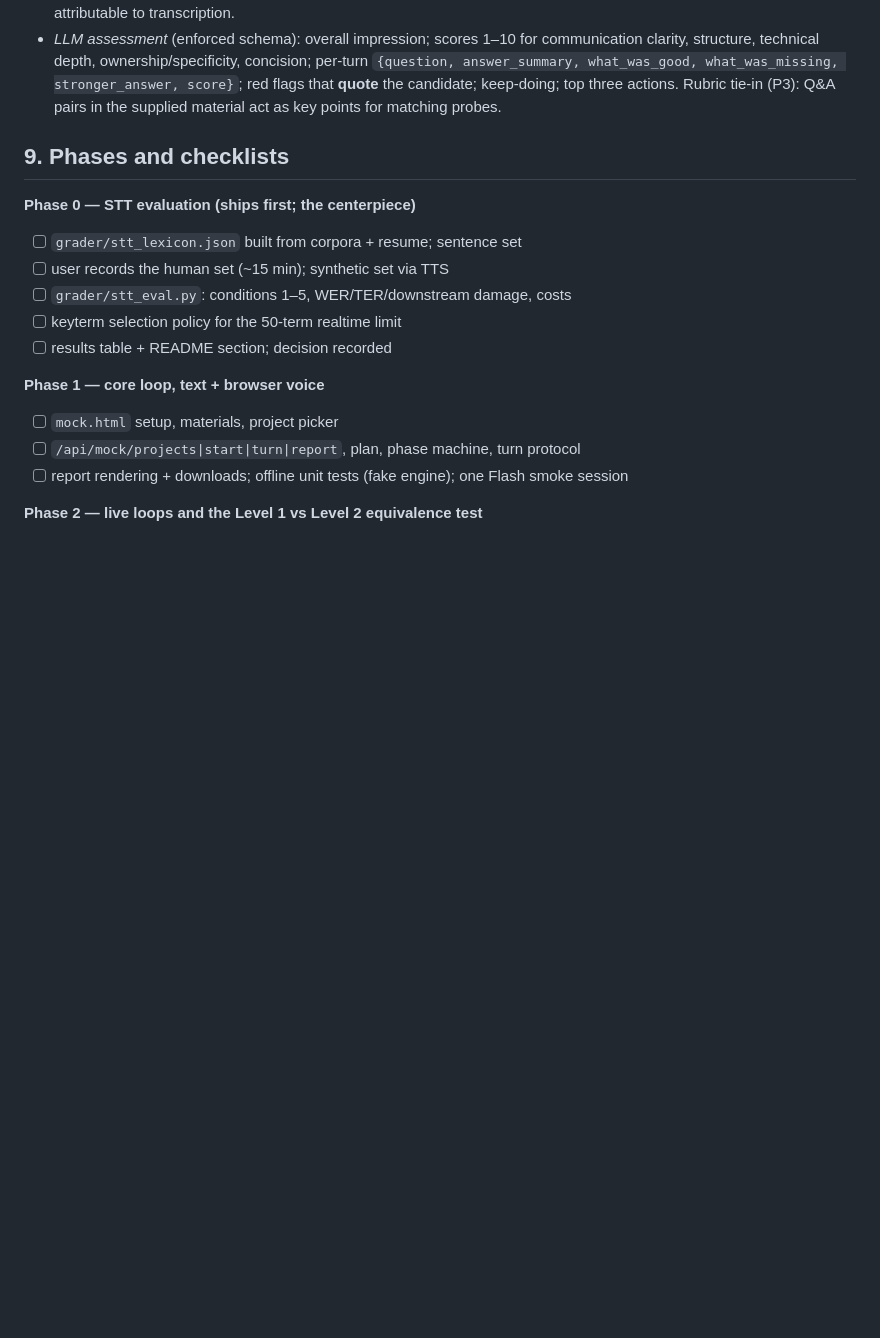
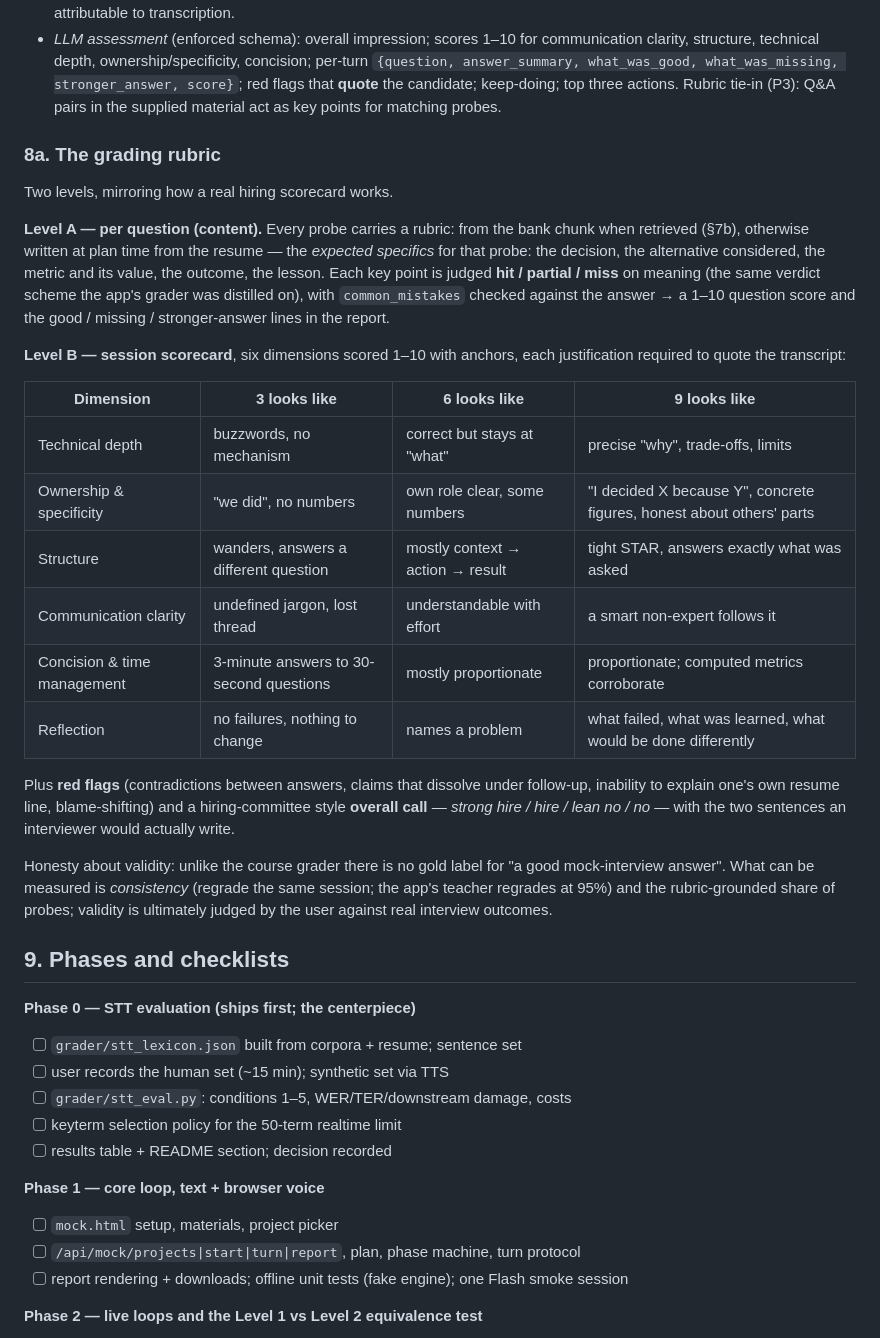
Before and after one commit to chenyufang-data/mle-aie-interview-coach, a Markdown page: docs/mock_interview_plan.md, the part around one of its changes. GitHub-like rendering; blank space fills up the shorter version.

```diff
--- a/docs/mock_interview_plan.md
+++ b/docs/mock_interview_plan.md
@@ -377,6 +417,42 @@ last-user-audio → first-agent-audio measurement.
   what_was_missing, stronger_answer, score}`; red flags that **quote** the
   candidate; keep-doing; top three actions. Rubric tie-in (P3): Q&A pairs in
   the supplied material act as key points for matching probes.
+
+### 8a. The grading rubric
+
+Two levels, mirroring how a real hiring scorecard works.
+
+**Level A — per question (content).** Every probe carries a rubric: from
+the bank chunk when retrieved (§7b), otherwise written at plan time from the
+resume — the *expected specifics* for that probe: the decision, the
+alternative considered, the metric and its value, the outcome, the lesson.
+Each key point is judged **hit / partial / miss** on meaning (the same
+verdict scheme the app's grader was distilled on), with `common_mistakes`
+checked against the answer → a 1–10 question score and the
+good / missing / stronger-answer lines in the report.
+
+**Level B — session scorecard**, six dimensions scored 1–10 with anchors,
+each justification required to quote the transcript:
+
+| Dimension | 3 looks like | 6 looks like | 9 looks like |
+| --- | --- | --- | --- |
+| Technical depth | buzzwords, no mechanism | correct but stays at "what" | precise "why", trade-offs, limits |
+| Ownership & specificity | "we did", no numbers | own role clear, some numbers | "I decided X because Y", concrete figures, honest about others' parts |
+| Structure | wanders, answers a different question | mostly context → action → result | tight STAR, answers exactly what was asked |
+| Communication clarity | undefined jargon, lost thread | understandable with effort | a smart non-expert follows it |
+| Concision & time management | 3-minute answers to 30-second questions | mostly proportionate | proportionate; computed metrics corroborate |
+| Reflection | no failures, nothing to change | names a problem | what failed, what was learned, what would be done differently |
+
+Plus **red flags** (contradictions between answers, claims that dissolve
+under follow-up, inability to explain one's own resume line, blame-shifting)
+and a hiring-committee style **overall call** — *strong hire / hire / lean
+no / no* — with the two sentences an interviewer would actually write.
+
+Honesty about validity: unlike the course grader there is no gold label for
+"a good mock-interview answer". What can be measured is *consistency*
+(regrade the same session; the app's teacher regrades at 95%) and the
+rubric-grounded share of probes; validity is ultimately judged by the user
+against real interview outcomes.
 
 ## 9. Phases and checklists
 
```
Also changed, not shown: other parts of docs/mock_interview_plan.md (+43 -3 lines).
